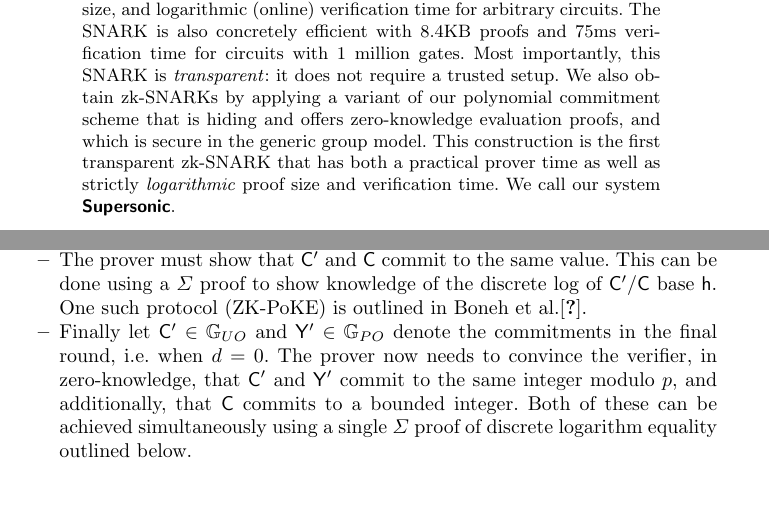
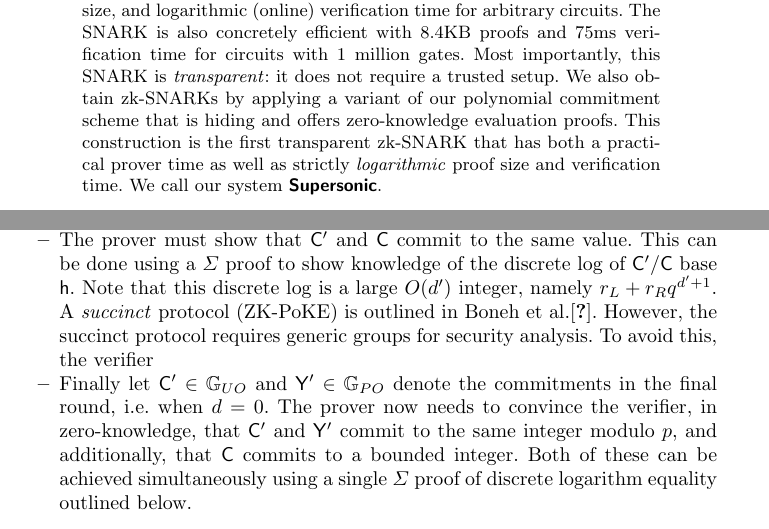
Before and after one commit to bbuenz/darker, a LaTeX thesis (polycommit.tex, which reads sections/zk.tex): two parts of pages 1 and 37 of 47, joined at a grey line, cut so that both start at the same text, the shorter picture padded with empty space. Compiled offline with pdfLaTeX.

Commit message:
Update on Overleaf.

```diff
--- a/polycommit.tex
+++ b/polycommit.tex
@@ -69,7 +69,7 @@
 \begin{abstract}
 We construct a new polynomial commitment scheme for univariate and multivariate polynomials over finite fields, with public-coin evaluation proofs that have logarithmic communication and verification cost in the number of coefficients of the polynomial. The underlying technique is a \emph{Diophantine Argument of Knowledge} (DARK), leveraging integer representations of polynomials and groups of unknown order. Security is shown from the strong RSA and the adaptive root assumption. Moreover, the scheme does not require a trusted setup if instantiated with class groups. We apply this new cryptographic compiler to a restricted class of algebraic linear IOPs in order to obtain doubly-efficient public-coin IPs with succinct communication and witness-extended emulation for any NP relation. Allowing for linear preprocessing, the online verifier's work is logarithmic in the circuit complexity of the relation.
 
-Concretely, we obtain quasi-linear prover time when compiling the IOP employed in Sonic (MBKM, CCS 19). Applying the Fiat-Shamir transform in the random oracle model results in a SNARK system with quasi-linear preprocessing, quasi-linear (online) prover time, logarithmic proof size, and logarithmic (online) verification time for arbitrary circuits. The SNARK is also concretely efficient with $8.4$KB proofs and $75$ms verification time for circuits with 1 million gates. Most importantly, this SNARK is \emph{transparent}: it does not require a trusted setup. We also obtain zk-SNARKs by applying a variant of our polynomial commitment scheme that is hiding and offers zero-knowledge evaluation proofs, and which is secure in the generic group model. This construction is the first transparent zk-SNARK that has both a practical prover time as well as strictly \emph{logarithmic} proof size and verification time. We call our system \textsf{\textbf{Supersonic}}.
+Concretely, we obtain quasi-linear prover time when compiling the IOP employed in Sonic (MBKM, CCS 19). Applying the Fiat-Shamir transform in the random oracle model results in a SNARK system with quasi-linear preprocessing, quasi-linear (online) prover time, logarithmic proof size, and logarithmic (online) verification time for arbitrary circuits. The SNARK is also concretely efficient with $8.4$KB proofs and $75$ms verification time for circuits with 1 million gates. Most importantly, this SNARK is \emph{transparent}: it does not require a trusted setup. We also obtain zk-SNARKs by applying a variant of our polynomial commitment scheme that is hiding and offers zero-knowledge evaluation proofs. This construction is the first transparent zk-SNARK that has both a practical prover time as well as strictly \emph{logarithmic} proof size and verification time. We call our system \textsf{\textbf{Supersonic}}.
 
 \end{abstract}
 
--- a/sections/zk.tex
+++ b/sections/zk.tex
@@ -24,7 +24,7 @@ The prover computes $\gr{Y}\gets \commit_{PO}(y;0)$ a non hiding commitment to $
 \item In every round the prover sends $\gr{C}_L\gets\commit_{UO}(f_L(q);r_L)$ and $\gr{C}_R\gets\commit_{UO}(f_R(q);r_R)$ for $r_L,r_R \sample [0,B\cdot 2^{\lambda}]$. Additionally the prover sends $\gr{Y}_R\gets\commit_{PO}(f_R(z),r_y)$ for $r_Y\sample \ZZ_p$.
 The verifier directly computes a commitment to the value $y_L$ as $\gr{Y}_L\gets\gr{Y}/\gr{Y}_R^{q^{d'+1}} \in \GG_{PO}$ (just as in the optimized protocol, Section~\ref{subsec:optimization}). The prover sends $\gr{C}'\gets \gr{C}_L\gr{C}_R^{q^{d'+1}}$ and proves that it was computed correctly with a PoE.
 
-\item The prover must show that $\gr{C}'$ and $\gr{C}$ commit to the same value. This can be done using a $\Sigma$ proof to show knowledge of the discrete log of $\gr{C}' / \gr{C}$ base $\gr{h}$. One such protocol (ZK-PoKE) is outlined in Boneh et al.\cite{C:BonBunFis19}.
+\item The prover must show that $\gr{C}'$ and $\gr{C}$ commit to the same value. This can be done using a $\Sigma$ proof to show knowledge of the discrete log of $\gr{C}' / \gr{C}$ base $\gr{h}$. Note that this discrete log is a large $O(d')$ integer, namely $r_L + r_Rq^{d'+1}$. A \emph{succinct} protocol (ZK-PoKE) is outlined in Boneh et al.\cite{C:BonBunFis19}. However, the succinct protocol requires generic groups for security analysis. To avoid this, the verifier
 
 \item Finally let $\gr{C}'\in \GG_{UO}$ and $\gr{Y}'\in \GG_{PO}$ denote the commitments in the final round, i.e. when $d=0$. The prover now needs to convince the verifier, in zero-knowledge, that $\gr{C}'$ and $\gr{Y}'$ commit to the same integer modulo $p$, and additionally, that $\gr{C}$ commits to a bounded integer. Both of these can be achieved simultaneously using a single $\Sigma$ proof of discrete logarithm equality outlined below.
 \end{itemize}
```
